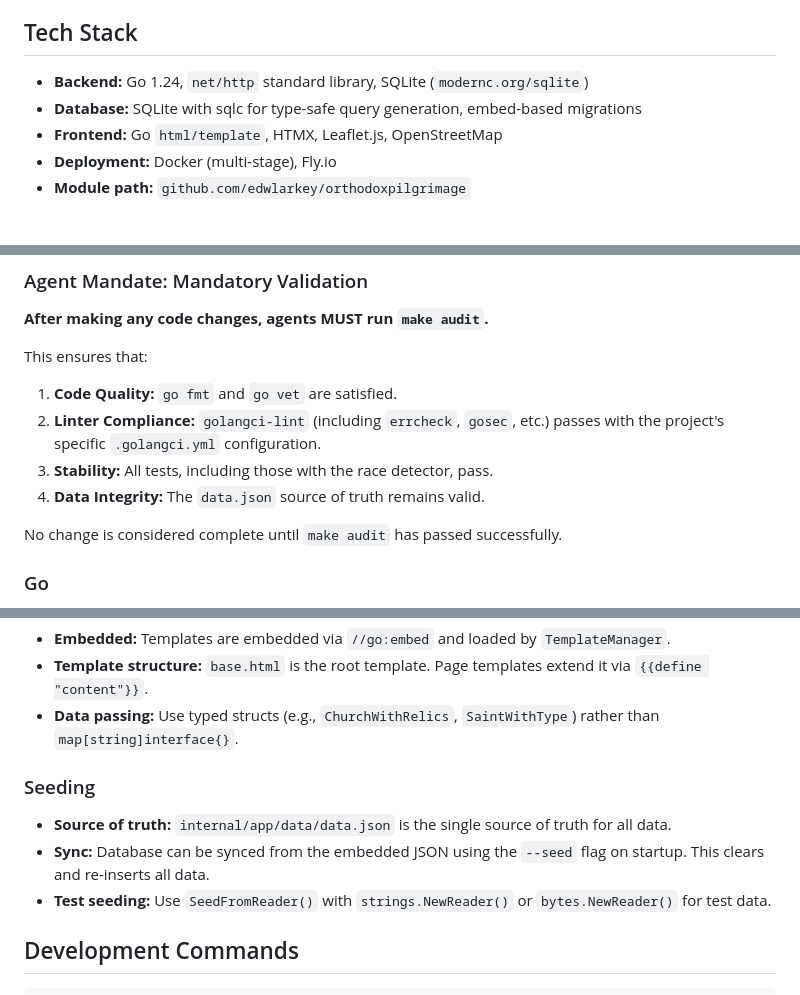
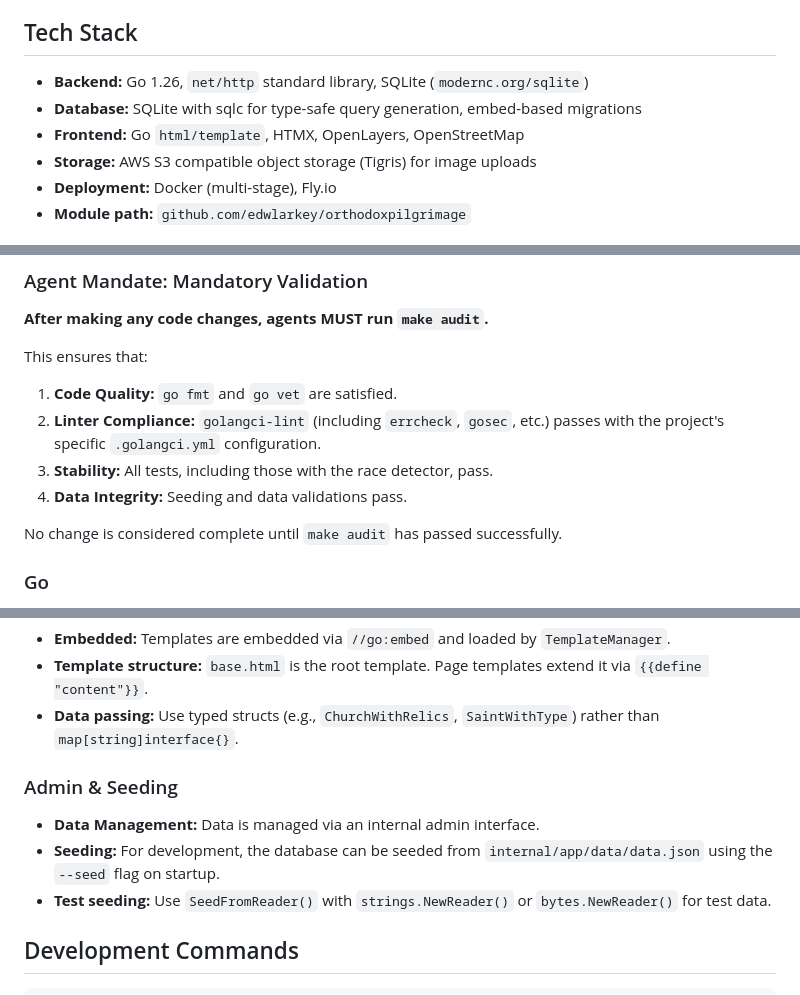
Before and after one commit to edwlarkey/OrthodoxPilgrimage, a Markdown page: AGENTS.md, 3 parts joined by grey strips. Rendered like a GitHub page.

Commit message:
updates to agents and design files to reflect current state

```diff
--- a/AGENTS.md
+++ b/AGENTS.md
@@ -6,9 +6,10 @@ An interactive, community-driven Go web application that maps Orthodox Christian
 
 ## Tech Stack
 
-- **Backend:** Go 1.24, `net/http` standard library, SQLite (`modernc.org/sqlite`)
+- **Backend:** Go 1.26, `net/http` standard library, SQLite (`modernc.org/sqlite`)
 - **Database:** SQLite with sqlc for type-safe query generation, embed-based migrations
-- **Frontend:** Go `html/template`, HTMX, Leaflet.js, OpenStreetMap
+- **Frontend:** Go `html/template`, HTMX, OpenLayers, OpenStreetMap
+- **Storage:** AWS S3 compatible object storage (Tigris) for image uploads
 - **Deployment:** Docker (multi-stage), Fly.io
 - **Module path:** `github.com/edwlarkey/orthodoxpilgrimage`
 
@@ -35,7 +36,7 @@ This ensures that:
 1.  **Code Quality:** `go fmt` and `go vet` are satisfied.
 2.  **Linter Compliance:** `golangci-lint` (including `errcheck`, `gosec`, etc.) passes with the project's specific `.golangci.yml` configuration.
 3.  **Stability:** All tests, including those with the race detector, pass.
-4.  **Data Integrity:** The `data.json` source of truth remains valid.
+4.  **Data Integrity:** Seeding and data validations pass.
 
 No change is considered complete until `make audit` has passed successfully.
 
@@ -68,10 +69,10 @@ No change is considered complete until `make audit` has passed successfully.
 - **Template structure:** `base.html` is the root template. Page templates extend it via `{{define "content"}}`.
 - **Data passing:** Use typed structs (e.g., `ChurchWithRelics`, `SaintWithType`) rather than `map[string]interface{}`.
 
-### Seeding
+### Admin & Seeding
 
-- **Source of truth:** `internal/app/data/data.json` is the single source of truth for all data.
-- **Sync:** Database can be synced from the embedded JSON using the `--seed` flag on startup. This clears and re-inserts all data.
+- **Data Management:** Data is managed via an internal admin interface.
+- **Seeding:** For development, the database can be seeded from `internal/app/data/data.json` using the `--seed` flag on startup.
 - **Test seeding:** Use `SeedFromReader()` with `strings.NewReader()` or `bytes.NewReader()` for test data.
 
 ## Development Commands
```
Also changed, not shown: other parts of AGENTS.md (+1 -1 lines), DESIGN.md (+8 -8 lines).
